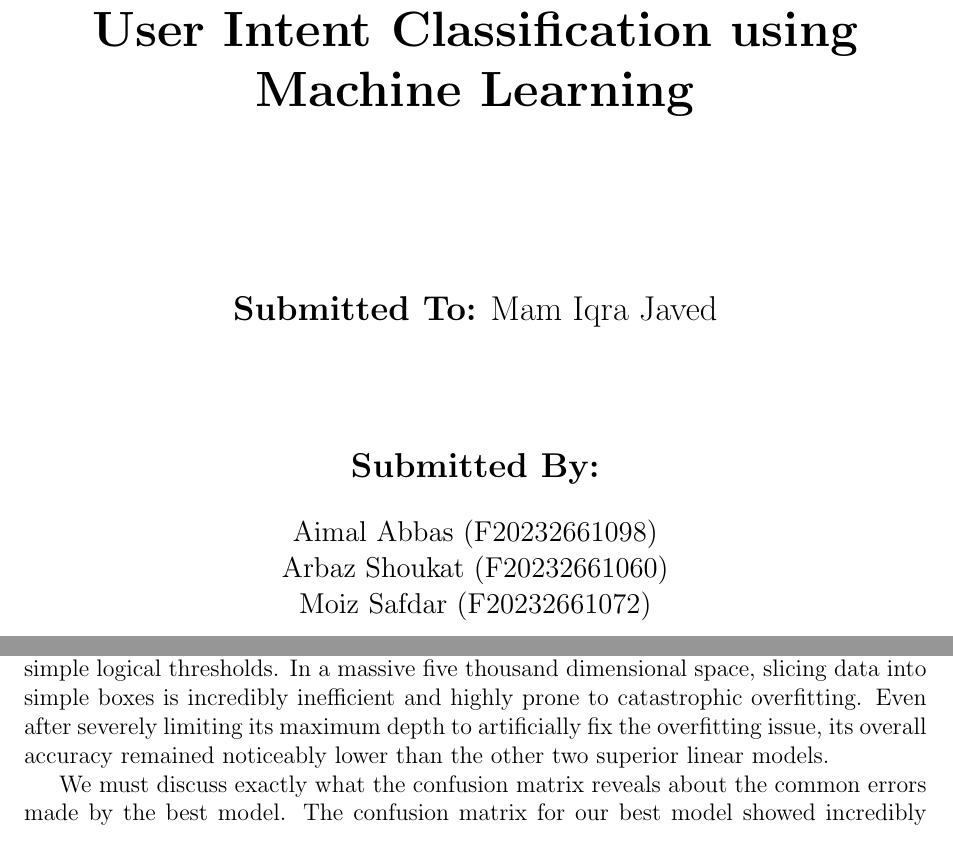
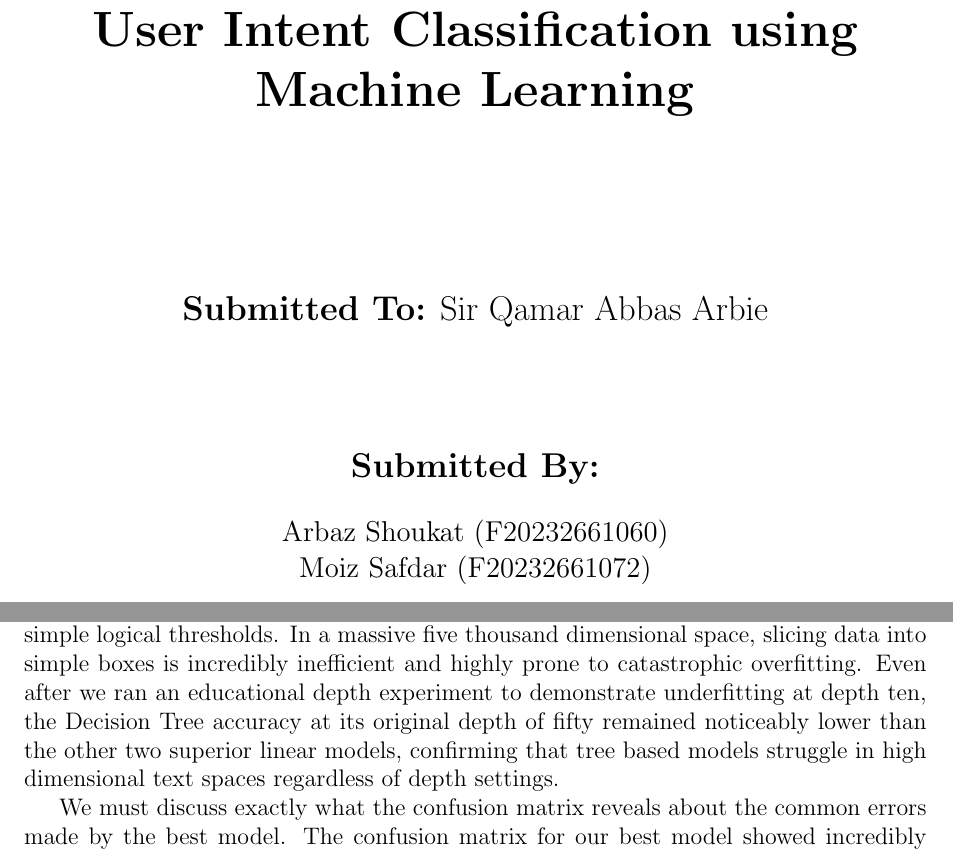
Before and after one commit to arbaz3a/user-intent-classification, a LaTeX document (main.tex): two parts of pages 1 and 27 of 32, joined at a grey line, cut so that both start at the same text. Compiled offline with pdfLaTeX.

Commit message:
changes in latex file

```diff
--- a/main.tex
+++ b/main.tex
@@ -19,13 +19,12 @@
 
     \vspace{3cm}
 
-    {\Large \textbf{Submitted To:} Mam Iqra Javed \par}
+    {\Large \textbf{Submitted To:} Sir Qamar Abbas Arbie\par}
 
     \vspace{2cm}
 
     {\Large \textbf{Submitted By:} \par}
     \vspace{0.5cm}
-    {\large Aimal Abbas (F20232661098) \par}
     {\large Arbaz Shoukat (F20232661060) \par}
     {\large Moiz Safdar (F20232661072) \par}
 
@@ -472,7 +471,7 @@ We must explain why the Support Vector Machine performed incredibly well and was
 
 We must also explain why the Logistic Regression model performed so incredibly close to the Support Vector Machine. Logistic Regression is a highly optimized linear model that uses probability functions instead of hard margins. In text classification tasks, the relationship between specific words and categories is often highly linear. For instance, the word refund is linearly linked to the refund category. Logistic regression captures these straightforward relationships perfectly, which is why it performed almost exactly as well as the more complex Support Vector Machine.
 
-We must explain exactly why the Decision Tree model performed worst out of the three. Decision Trees attempt to slice the feature space into square boxes based on simple logical thresholds. In a massive five thousand dimensional space, slicing data into simple boxes is incredibly inefficient and highly prone to catastrophic overfitting. Even after severely limiting its maximum depth to artificially fix the overfitting issue, its overall accuracy remained noticeably lower than the other two superior linear models.
+We must explain exactly why the Decision Tree model performed worst out of the three. Decision Trees attempt to slice the feature space into square boxes based on simple logical thresholds. In a massive five thousand dimensional space, slicing data into simple boxes is incredibly inefficient and highly prone to catastrophic overfitting. Even after we ran an educational depth experiment to demonstrate underfitting at depth ten, the Decision Tree accuracy at its original depth of fifty remained noticeably lower than the other two superior linear models, confirming that tree based models struggle in high dimensional text spaces regardless of depth settings.
 
 We must discuss exactly what the confusion matrix reveals about the common errors made by the best model. The confusion matrix for our best model showed incredibly strong performance across almost all twenty seven intent classes. However, it revealed that the model occasionally got confused between highly similar categories. For instance, it sometimes confused a Request a Refund message with a Cancel Order message. This makes perfect logical sense because customers often use the exact same angry words when asking for both actions.
 
```
